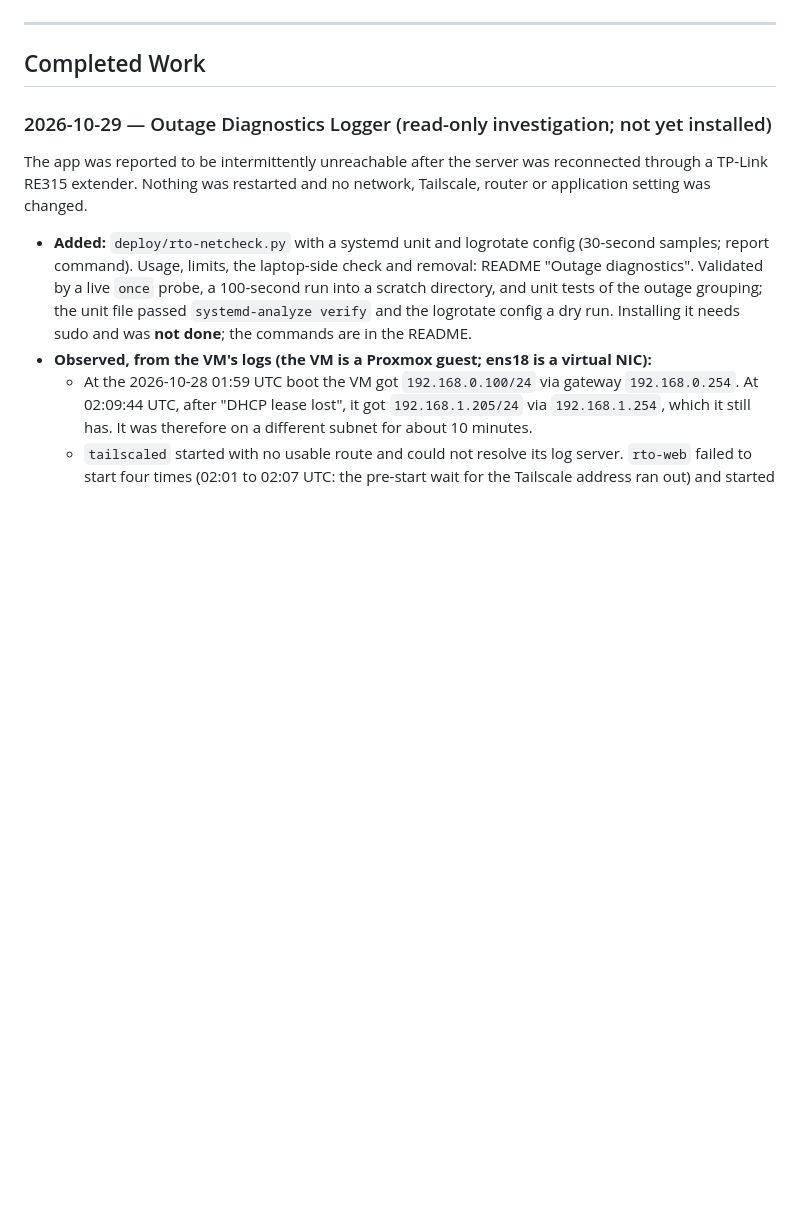
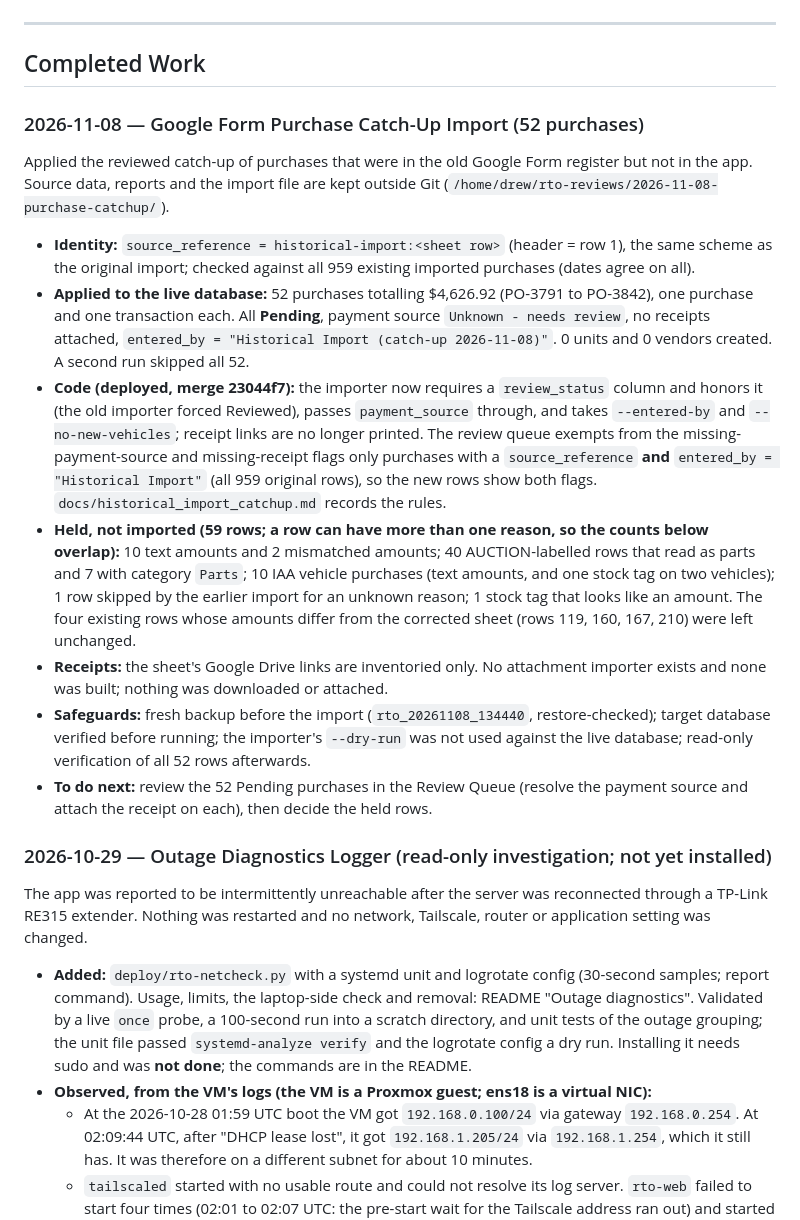
Before and after one commit to drew90b/rto-accounting, a Markdown page: docs/progress.md, the part around the change. Rendered like a GitHub page; blank space fills up the shorter version.

Commit message:
Record the Google Form purchase catch-up import in the progress log
The catch-up of purchases missing from the earlier historical import
was applied to the live database today, with the importer and review
queue changes deployed first. Record what was applied, what was held
and why, and what remains to do, so the next person does not have to
reconstruct it from the importer's output.

The entry holds aggregates only: no purchase details, receipt links or
file paths beyond the private report folder's name. Documentation only;
no code, data or settings changed by this commit.

Co-Authored-By: Claude Sonnet 5.5 <noreply@anthropic.com>
Claude-Session: https://claude.ai/code/session_01FAHuKEfihRSWct8iXUAd33

```diff
--- a/docs/progress.md
+++ b/docs/progress.md
@@ -17,6 +17,18 @@ Update this file as work is completed.
 ---
 
 ## Completed Work
+
+### 2026-11-08 — Google Form Purchase Catch-Up Import (52 purchases)
+
+Applied the reviewed catch-up of purchases that were in the old Google Form register but not in the app. Source data, reports and the import file are kept outside Git (`/home/drew/rto-reviews/2026-11-08-purchase-catchup/`).
+
+- **Identity:** `source_reference = historical-import:<sheet row>` (header = row 1), the same scheme as the original import; checked against all 959 existing imported purchases (dates agree on all).
+- **Applied to the live database:** 52 purchases totalling $4,626.92 (PO-3791 to PO-3842), one purchase and one transaction each. All **Pending**, payment source `Unknown - needs review`, no receipts attached, `entered_by = "Historical Import (catch-up 2026-11-08)"`. 0 units and 0 vendors created. A second run skipped all 52.
+- **Code (deployed, merge 23044f7):** the importer now requires a `review_status` column and honors it (the old importer forced Reviewed), passes `payment_source` through, and takes `--entered-by` and `--no-new-vehicles`; receipt links are no longer printed. The review queue exempts from the missing-payment-source and missing-receipt flags only purchases with a `source_reference` **and** `entered_by = "Historical Import"` (all 959 original rows), so the new rows show both flags. `docs/historical_import_catchup.md` records the rules.
+- **Held, not imported (59 rows; a row can have more than one reason, so the counts below overlap):** 10 text amounts and 2 mismatched amounts; 40 AUCTION-labelled rows that read as parts and 7 with category `Parts`; 10 IAA vehicle purchases (text amounts, and one stock tag on two vehicles); 1 row skipped by the earlier import for an unknown reason; 1 stock tag that looks like an amount. The four existing rows whose amounts differ from the corrected sheet (rows 119, 160, 167, 210) were left unchanged.
+- **Receipts:** the sheet's Google Drive links are inventoried only. No attachment importer exists and none was built; nothing was downloaded or attached.
+- **Safeguards:** fresh backup before the import (`rto_20261108_134440`, restore-checked); target database verified before running; the importer's `--dry-run` was not used against the live database; read-only verification of all 52 rows afterwards.
+- **To do next:** review the 52 Pending purchases in the Review Queue (resolve the payment source and attach the receipt on each), then decide the held rows.
 
 ### 2026-10-29 — Outage Diagnostics Logger (read-only investigation; not yet installed)
 
```
